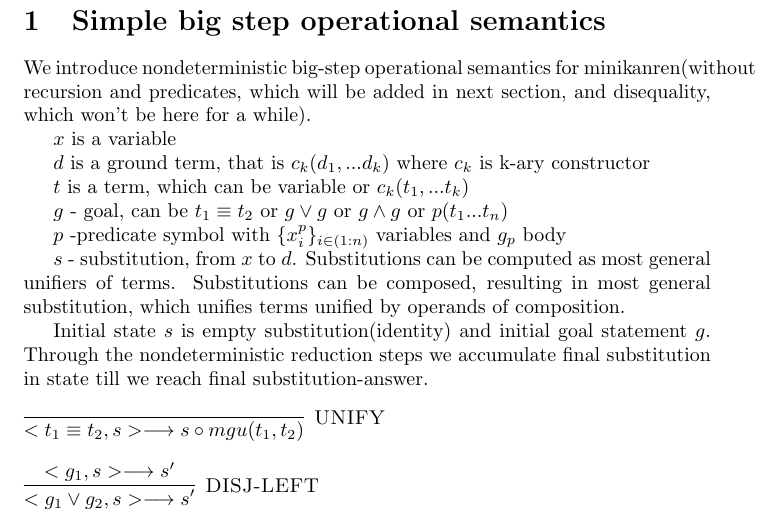
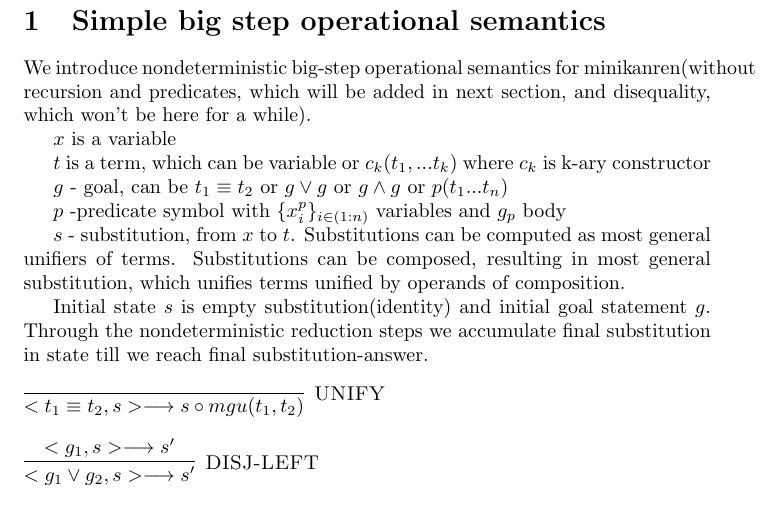
Before and after one commit to dewshick/microkanren_den_sem, a LaTeX document (operational.tex): part of page 1 of 2, cut so that both start at the same text. Compiled offline with pdfLaTeX.

Commit message:
remove redundant notion

```diff
--- a/operational.tex
+++ b/operational.tex
@@ -8,15 +8,13 @@ We introduce nondeterministic big-step operational semantics for minikanren(with
 
 $ x $ is a variable
 
-$ d $ is a ground term, that is $ c_k(d_1, ... d_k) $ where $ c_k $ is k-ary constructor
-
-$ t $ is a term, which can be variable or $ c_k(t_1, ... t_k) $
+$ t $ is a term, which can be variable or $ c_k(t_1, ... t_k) $  where $ c_k $ is k-ary constructor
 
 $ g $ - goal, can be $ t_1 \equiv t_2 $ or $ g \vee g $ or $ g \wedge g $ or $ p(t_1 ... t_n) $
 
 $ p $ -predicate symbol with $ \{x^p_i\}_{i\in (1:n)} $ variables and $ g_p $ body
 
-$ s $ - substitution, from $ x $ to $ d $. Substitutions can be computed as most general unifiers of terms. Substitutions can be composed, resulting in most general substitution, which unifies terms unified by operands of composition.
+$ s $ - substitution, from $ x $ to $ t $. Substitutions can be computed as most general unifiers of terms. Substitutions can be composed, resulting in most general substitution, which unifies terms unified by operands of composition.
 
 Initial state $ s $ is empty substitution(identity) and initial goal statement $g$. Through the nondeterministic reduction steps we accumulate final substitution in state till we reach final substitution-answer.
 
```
